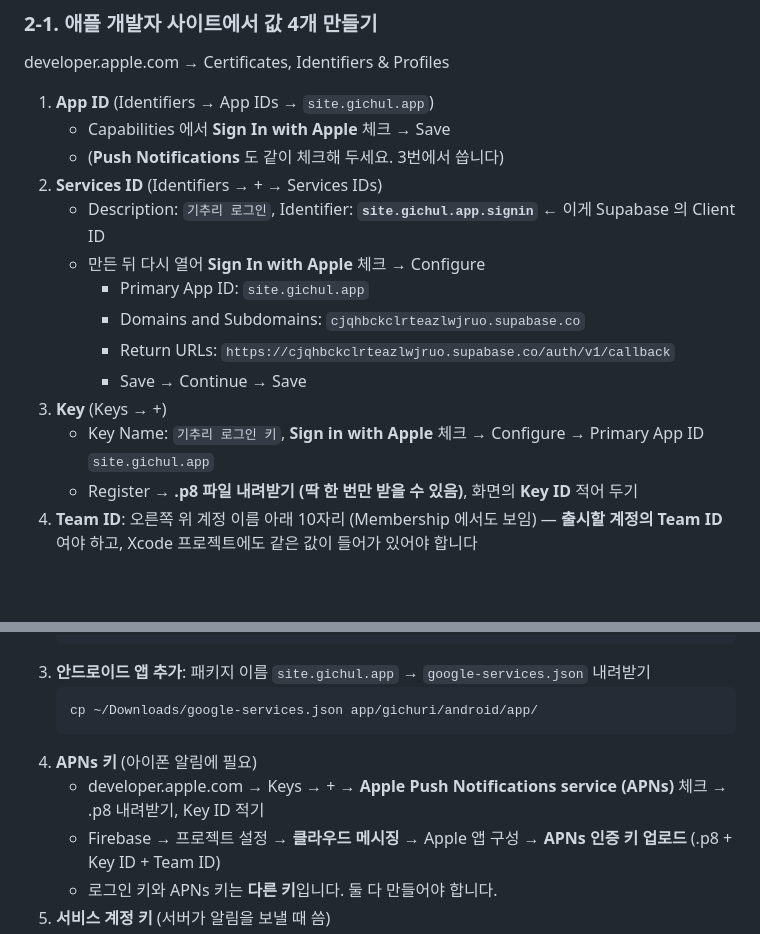
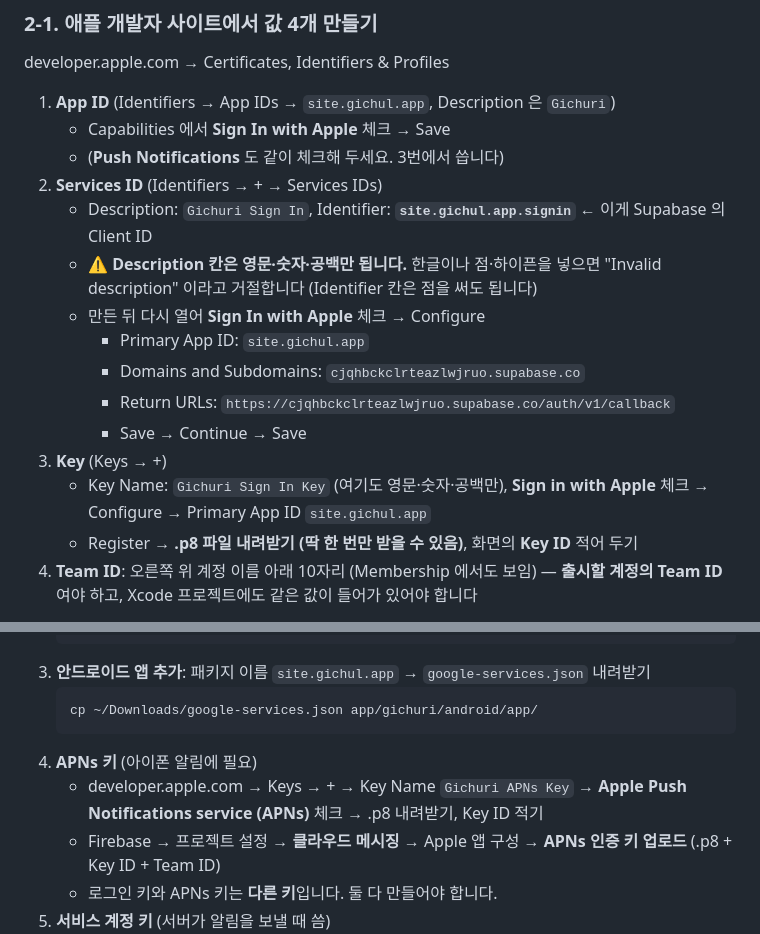
Before and after one commit to jmc0511/gichul, a Markdown page: app/gichuri/준비하기.md, 2 parts joined by grey strips. Drawn GitHub-style; blank space fills up the shorter version.

Commit message:
Docs: Apple identifier descriptions must be plain ASCII
Korean text in the Description field is rejected with "Invalid
description", so the guide now uses Gichuri / Gichuri Sign In.

Co-Authored-By: Claude Opus 5 (1M context) <noreply@anthropic.com>

````diff
--- a/app/gichuri/준비하기.md
+++ b/app/gichuri/준비하기.md
@@ -45,18 +45,20 @@
 
 developer.apple.com → Certificates, Identifiers & Profiles
 
-1. **App ID** (Identifiers → App IDs → `site.gichul.app`)
+1. **App ID** (Identifiers → App IDs → `site.gichul.app`, Description 은 `Gichuri`)
    - Capabilities 에서 **Sign In with Apple** 체크 → Save
    - (**Push Notifications** 도 같이 체크해 두세요. 3번에서 씁니다)
 2. **Services ID** (Identifiers → + → Services IDs)
-   - Description: `기추리 로그인`, Identifier: **`site.gichul.app.signin`** ← 이게 Supabase 의 Client ID
+   - Description: `Gichuri Sign In`, Identifier: **`site.gichul.app.signin`** ← 이게 Supabase 의 Client ID
+   - ⚠ **Description 칸은 영문·숫자·공백만 됩니다.** 한글이나 점·하이픈을 넣으면
+     "Invalid description" 이라고 거절합니다 (Identifier 칸은 점을 써도 됩니다)
    - 만든 뒤 다시 열어 **Sign In with Apple** 체크 → Configure
      - Primary App ID: `site.gichul.app`
      - Domains and Subdomains: `cjqhbckclrteazlwjruo.supabase.co`
      - Return URLs: `https://cjqhbckclrteazlwjruo.supabase.co/auth/v1/callback`
      - Save → Continue → Save
 3. **Key** (Keys → +)
-   - Key Name: `기추리 로그인 키`, **Sign in with Apple** 체크 → Configure → Primary App ID `site.gichul.app`
+   - Key Name: `Gichuri Sign In Key` (여기도 영문·숫자·공백만), **Sign in with Apple** 체크 → Configure → Primary App ID `site.gichul.app`
    - Register → **.p8 파일 내려받기 (딱 한 번만 받을 수 있음)**, 화면의 **Key ID** 적어 두기
 4. **Team ID**: 오른쪽 위 계정 이름 아래 10자리 (Membership 에서도 보임)
    — **출시할 계정의 Team ID** 여야 하고, Xcode 프로젝트에도 같은 값이 들어가 있어야 합니다
@@ -107,7 +109,8 @@ Authentication → Providers → **Apple** → Enable
    cp ~/Downloads/google-services.json app/gichuri/android/app/
    ```
 4. **APNs 키** (아이폰 알림에 필요)
-   - developer.apple.com → Keys → + → **Apple Push Notifications service (APNs)** 체크 → .p8 내려받기, Key ID 적기
+   - developer.apple.com → Keys → + → Key Name `Gichuri APNs Key` →
+     **Apple Push Notifications service (APNs)** 체크 → .p8 내려받기, Key ID 적기
    - Firebase → 프로젝트 설정 → **클라우드 메시징** → Apple 앱 구성 → **APNs 인증 키 업로드**
      (.p8 + Key ID + Team ID)
    - 로그인 키와 APNs 키는 **다른 키**입니다. 둘 다 만들어야 합니다.
````
